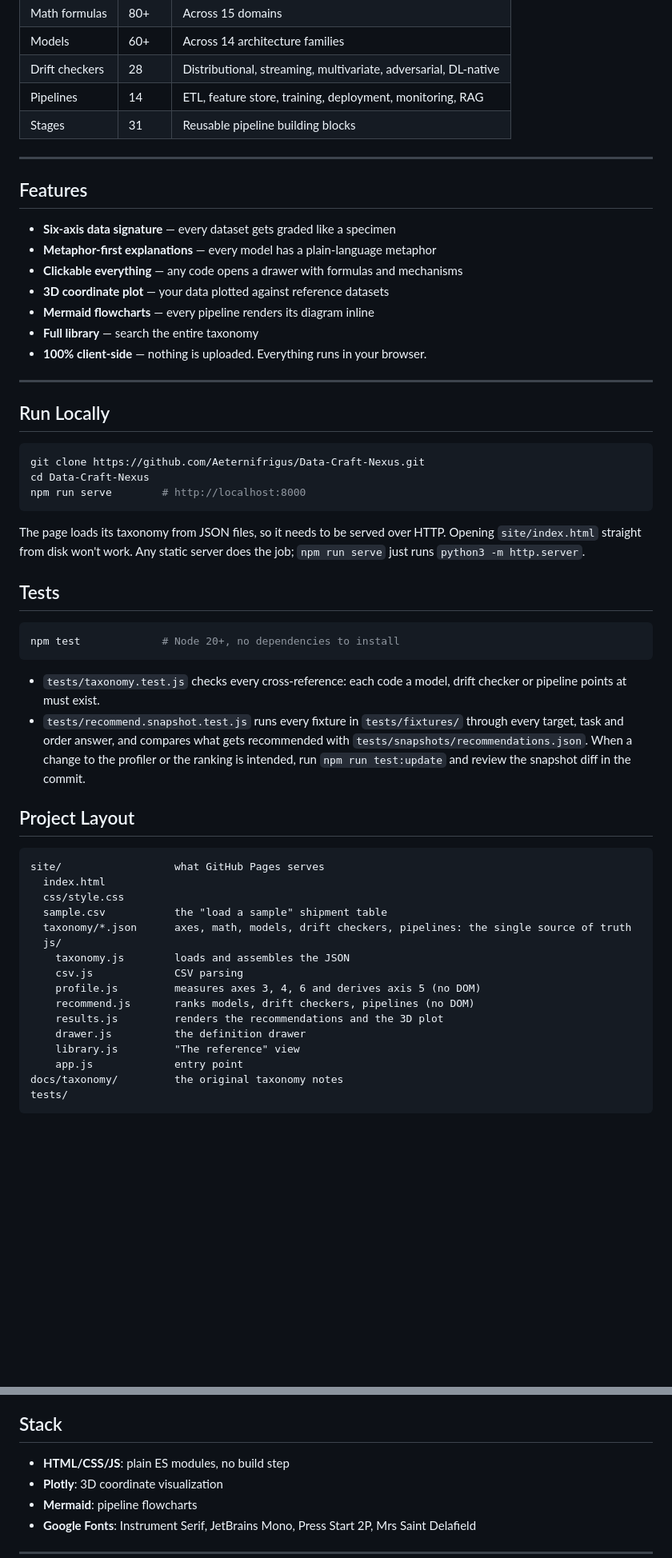
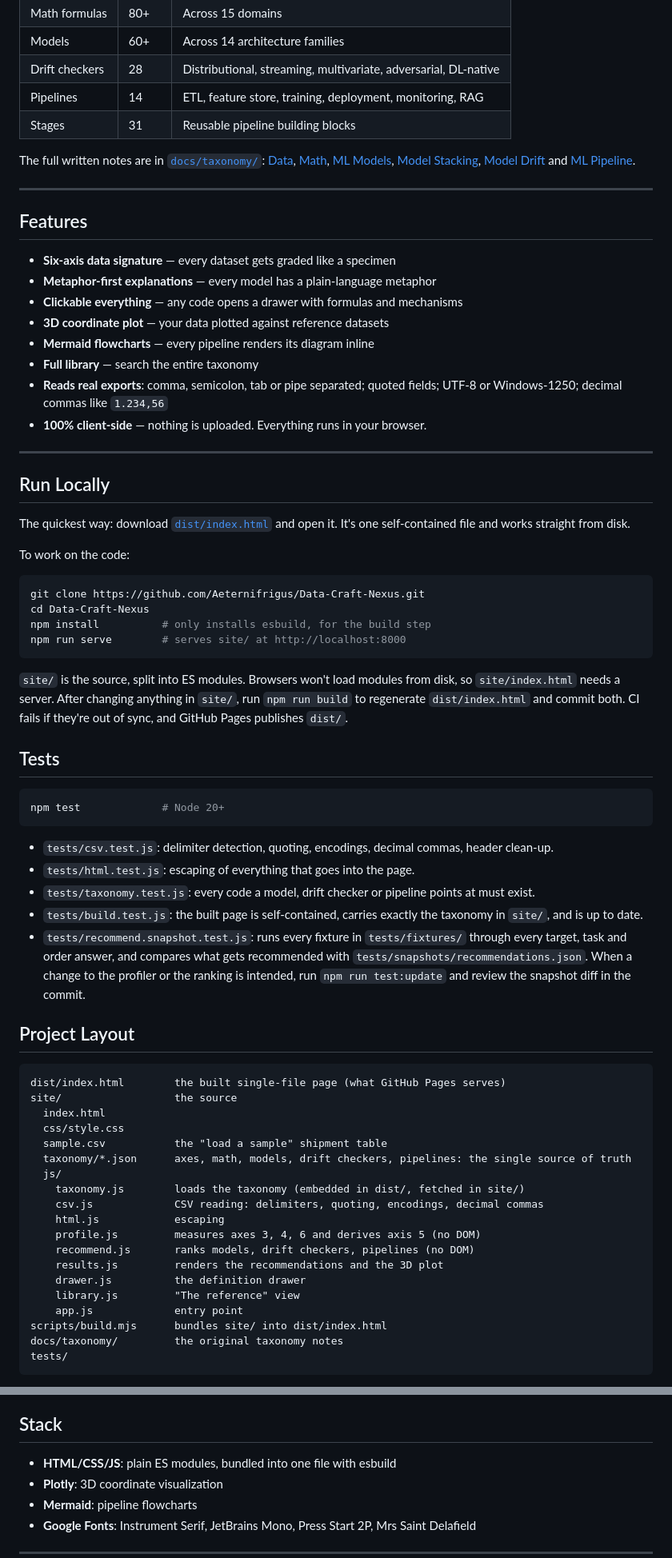
Before and after one commit to Aeternifrigus/Data-Craft-Nexus, a Markdown page: README.md, 2 parts joined by grey strips. Shown at 80% size. Drawn GitHub-style; blank space fills up the shorter version.

Commit message:
README: open dist/index.html directly, build and test instructions

````diff
--- a/README.md
+++ b/README.md
@@ -40,6 +40,8 @@ Data Craft Nexus is built on a complete, interconnected taxonomy:
 | Pipelines | 14 | ETL, feature store, training, deployment, monitoring, RAG |
 | Stages | 31 | Reusable pipeline building blocks |
 
+The full written notes are in [`docs/taxonomy/`](docs/taxonomy): [Data](docs/taxonomy/Data.md), [Math](docs/taxonomy/Math.md), [ML Models](<docs/taxonomy/ML Models.md>), [Model Stacking](<docs/taxonomy/Model Stacking.md>), [Model Drift](<docs/taxonomy/Model Drift.md>) and [ML Pipeline](<docs/taxonomy/ML Pipeline.md>).
+
 ---
 
 ## Features
@@ -50,46 +52,58 @@ Data Craft Nexus is built on a complete, interconnected taxonomy:
 - **3D coordinate plot** — your data plotted against reference datasets
 - **Mermaid flowcharts** — every pipeline renders its diagram inline
 - **Full library** — search the entire taxonomy
+- **Reads real exports**: comma, semicolon, tab or pipe separated; quoted fields; UTF-8 or Windows-1250; decimal commas like `1.234,56`
 - **100% client-side** — nothing is uploaded. Everything runs in your browser.
 
 ---
 
 ## Run Locally
 
+The quickest way: download [`dist/index.html`](dist/index.html) and open it. It's one self-contained file and works straight from disk.
+
+To work on the code:
+
 ```bash
 git clone https://github.com/Aeternifrigus/Data-Craft-Nexus.git
 cd Data-Craft-Nexus
-npm run serve        # http://localhost:8000
+npm install          # only installs esbuild, for the build step
+npm run serve        # serves site/ at http://localhost:8000
 ```
 
-The page loads its taxonomy from JSON files, so it needs to be served over HTTP. Opening `site/index.html` straight from disk won't work. Any static server does the job; `npm run serve` just runs `python3 -m http.server`.
+`site/` is the source, split into ES modules. Browsers won't load modules from disk, so `site/index.html` needs a server. After changing anything in `site/`, run `npm run build` to regenerate `dist/index.html` and commit both. CI fails if they're out of sync, and GitHub Pages publishes `dist/`.
 
 ## Tests
 
 ```bash
-npm test             # Node 20+, no dependencies to install
+npm test             # Node 20+
 ```
 
-- `tests/taxonomy.test.js` checks every cross-reference: each code a model, drift checker or pipeline points at must exist.
-- `tests/recommend.snapshot.test.js` runs every fixture in `tests/fixtures/` through every target, task and order answer, and compares what gets recommended with `tests/snapshots/recommendations.json`. When a change to the profiler or the ranking is intended, run `npm run test:update` and review the snapshot diff in the commit.
+- `tests/csv.test.js`: delimiter detection, quoting, encodings, decimal commas, header clean-up.
+- `tests/html.test.js`: escaping of everything that goes into the page.
+- `tests/taxonomy.test.js`: every code a model, drift checker or pipeline points at must exist.
+- `tests/build.test.js`: the built page is self-contained, carries exactly the taxonomy in `site/`, and is up to date.
+- `tests/recommend.snapshot.test.js`: runs every fixture in `tests/fixtures/` through every target, task and order answer, and compares what gets recommended with `tests/snapshots/recommendations.json`. When a change to the profiler or the ranking is intended, run `npm run test:update` and review the snapshot diff in the commit.
 
 ## Project Layout
 
 ```
-site/                  what GitHub Pages serves
+dist/index.html        the built single-file page (what GitHub Pages serves)
+site/                  the source
   index.html
   css/style.css
   sample.csv           the "load a sample" shipment table
   taxonomy/*.json      axes, math, models, drift checkers, pipelines: the single source of truth
   js/
-    taxonomy.js        loads and assembles the JSON
-    csv.js             CSV parsing
+    taxonomy.js        loads the taxonomy (embedded in dist/, fetched in site/)
+    csv.js             CSV reading: delimiters, quoting, encodings, decimal commas
+    html.js            escaping
     profile.js         measures axes 3, 4, 6 and derives axis 5 (no DOM)
     recommend.js       ranks models, drift checkers, pipelines (no DOM)
     results.js         renders the recommendations and the 3D plot
     drawer.js          the definition drawer
     library.js         "The reference" view
     app.js             entry point
+scripts/build.mjs      bundles site/ into dist/index.html
 docs/taxonomy/         the original taxonomy notes
 tests/
 ```
@@ -98,7 +112,7 @@ tests/
 
 ## Stack
 
-- **HTML/CSS/JS**: plain ES modules, no build step
+- **HTML/CSS/JS**: plain ES modules, bundled into one file with esbuild
 - **Plotly**: 3D coordinate visualization
 - **Mermaid**: pipeline flowcharts
 - **Google Fonts**: Instrument Serif, JetBrains Mono, Press Start 2P, Mrs Saint Delafield
````
